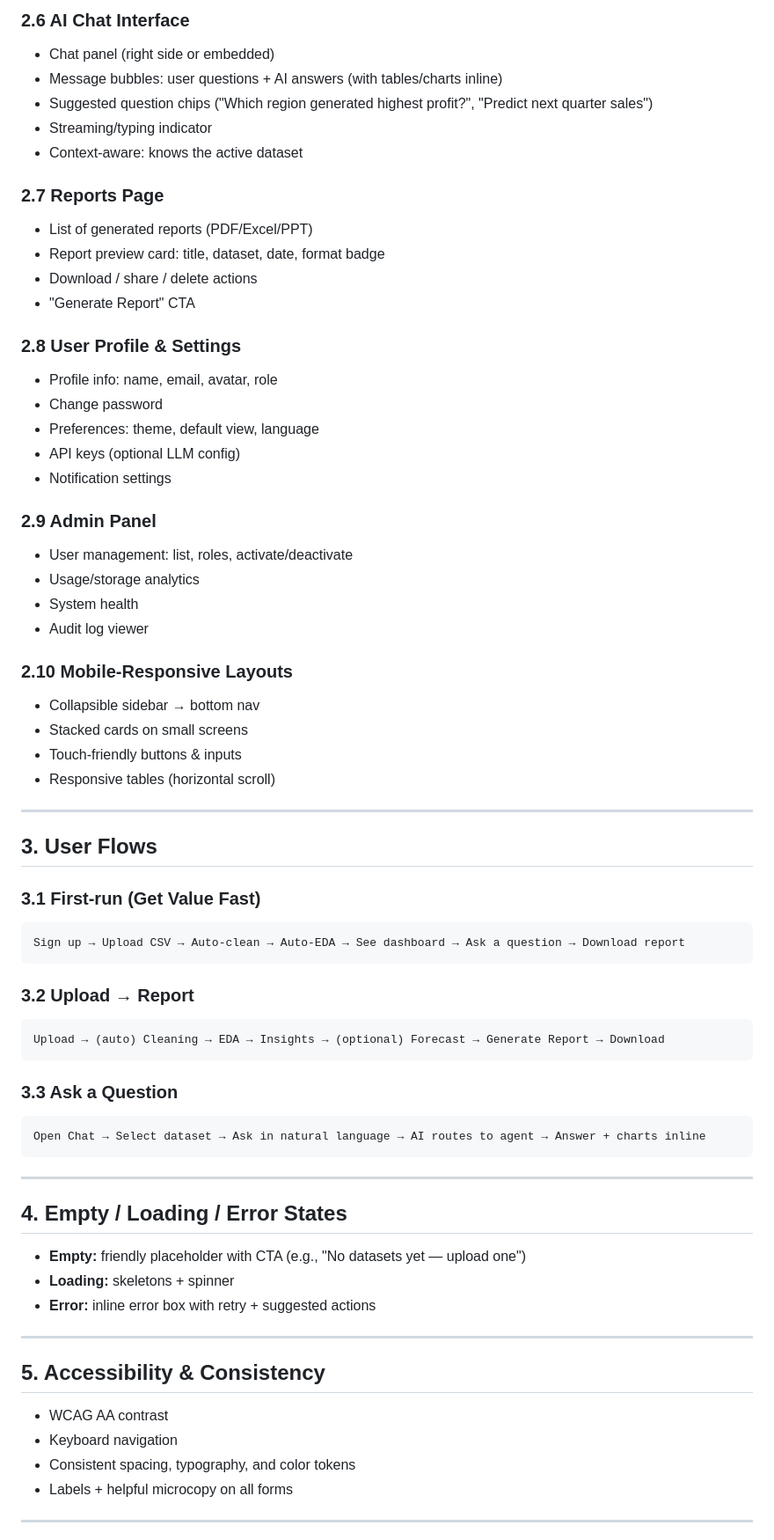
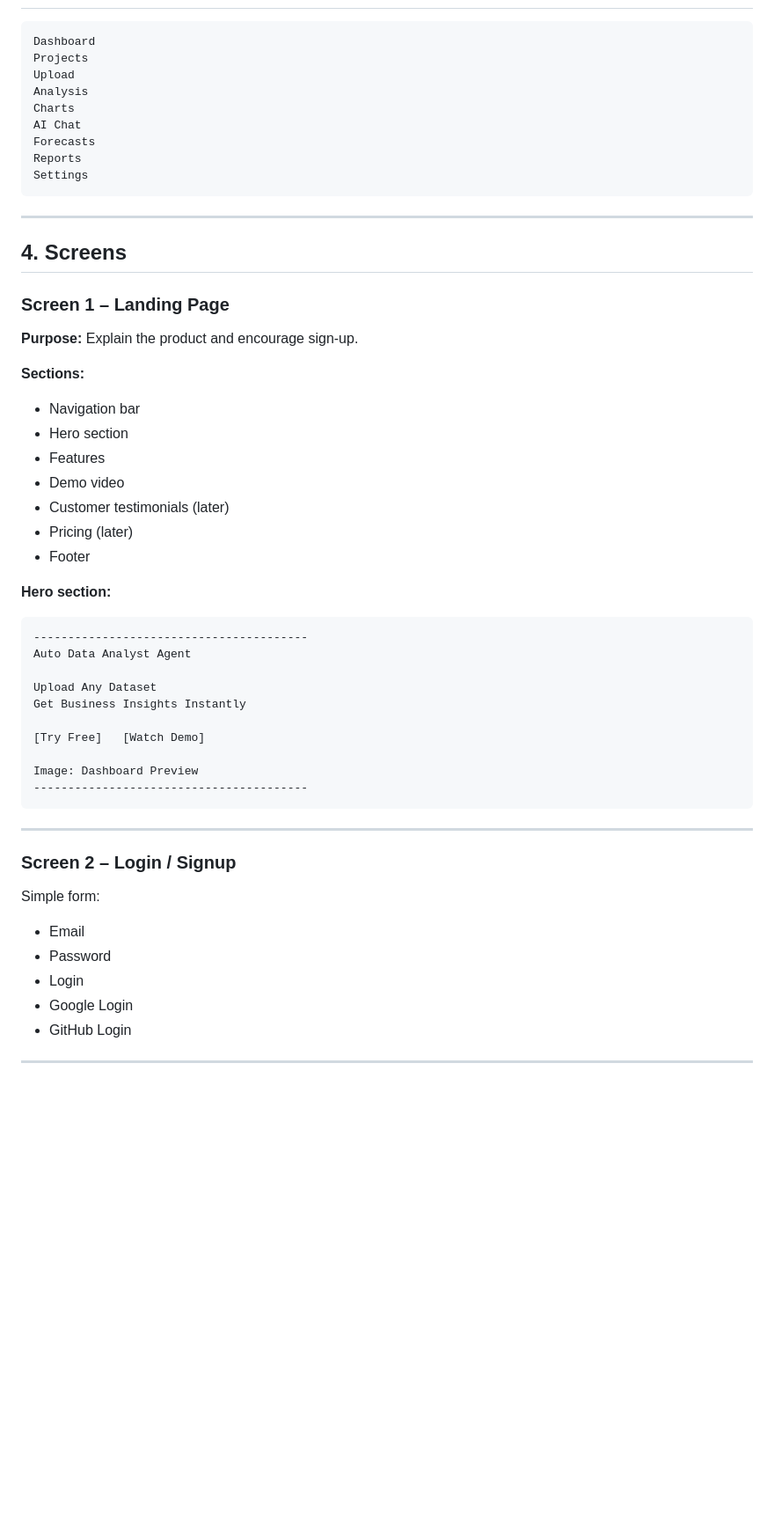
Before and after one commit to Ayushkumar620/auto-data-analyst-, a Markdown page: UIUX_DESIGN.md, the part around one of its changes. Shown at 88% size. Drawn GitHub-style; blank space fills up the shorter version.

Commit message:
Refine UI/UX design spec (Step 3) with 13 screens, design tokens, and principles

````diff
--- a/UIUX_DESIGN.md
+++ b/UIUX_DESIGN.md
@@ -63,68 +57,54 @@ tooltips, dropdowns, data tables, charts wrappers.
-### 2.6 AI Chat Interface
-- Chat panel (right side or embedded)
-- Message bubbles: user questions + AI answers (with tables/charts inline)
-- Suggested question chips ("Which region generated highest profit?", "Predict next quarter sales")
-- Streaming/typing indicator
-- Context-aware: knows the active dataset
-
-### 2.7 Reports Page
-- List of generated reports (PDF/Excel/PPT)
-- Report preview card: title, dataset, date, format badge
-- Download / share / delete actions
-- "Generate Report" CTA
-
-### 2.8 User Profile & Settings
-- Profile info: name, email, avatar, role
-- Change password
-- Preferences: theme, default view, language
-- API keys (optional LLM config)
-- Notification settings
-
-### 2.9 Admin Panel
-- User management: list, roles, activate/deactivate
-- Usage/storage analytics
-- System health
-- Audit log viewer
-
-### 2.10 Mobile-Responsive Layouts
-- Collapsible sidebar → bottom nav
-- Stacked cards on small screens
-- Touch-friendly buttons & inputs
-- Responsive tables (horizontal scroll)
-
----
-
-## 3. User Flows
-
-### 3.1 First-run (Get Value Fast)
 ```
-Sign up → Upload CSV → Auto-clean → Auto-EDA → See dashboard → Ask a question → Download report
-```
-
-### 3.2 Upload → Report
-```
-Upload → (auto) Cleaning → EDA → Insights → (optional) Forecast → Generate Report → Download
-```
-
-### 3.3 Ask a Question
-```
-Open Chat → Select dataset → Ask in natural language → AI routes to agent → Answer + charts inline
+Dashboard
+Projects
+Upload
+Analysis
+Charts
+AI Chat
+Forecasts
+Reports
+Settings
 ```
 
 ---
 
-## 4. Empty / Loading / Error States
-- **Empty:** friendly placeholder with CTA (e.g., "No datasets yet — upload one")
-- **Loading:** skeletons + spinner
-- **Error:** inline error box with retry + suggested actions
+## 4. Screens
+
+### Screen 1 – Landing Page
+**Purpose:** Explain the product and encourage sign-up.
+
+**Sections:**
+- Navigation bar
+- Hero section
+- Features
+- Demo video
+- Customer testimonials (later)
+- Pricing (later)
+- Footer
+
+**Hero section:**
+```
+----------------------------------------
+Auto Data Analyst Agent
+
+Upload Any Dataset
+Get Business Insights Instantly
+
+[Try Free]   [Watch Demo]
+
+Image: Dashboard Preview
+----------------------------------------
+```
 
 ---
 
-## 5. Accessibility & Consistency
-- WCAG AA contrast
-- Keyboard navigation
-- Consistent spacing, typography, and color tokens
-- Labels + helpful microcopy on all forms
+### Screen 2 – Login / Signup
+Simple form:
+- Email
+- Password
+- Login
+- Google Login
+- GitHub Login
 
 ---
 
````
Also changed, not shown: other parts of UIUX_DESIGN.md (+201 -58 lines).
